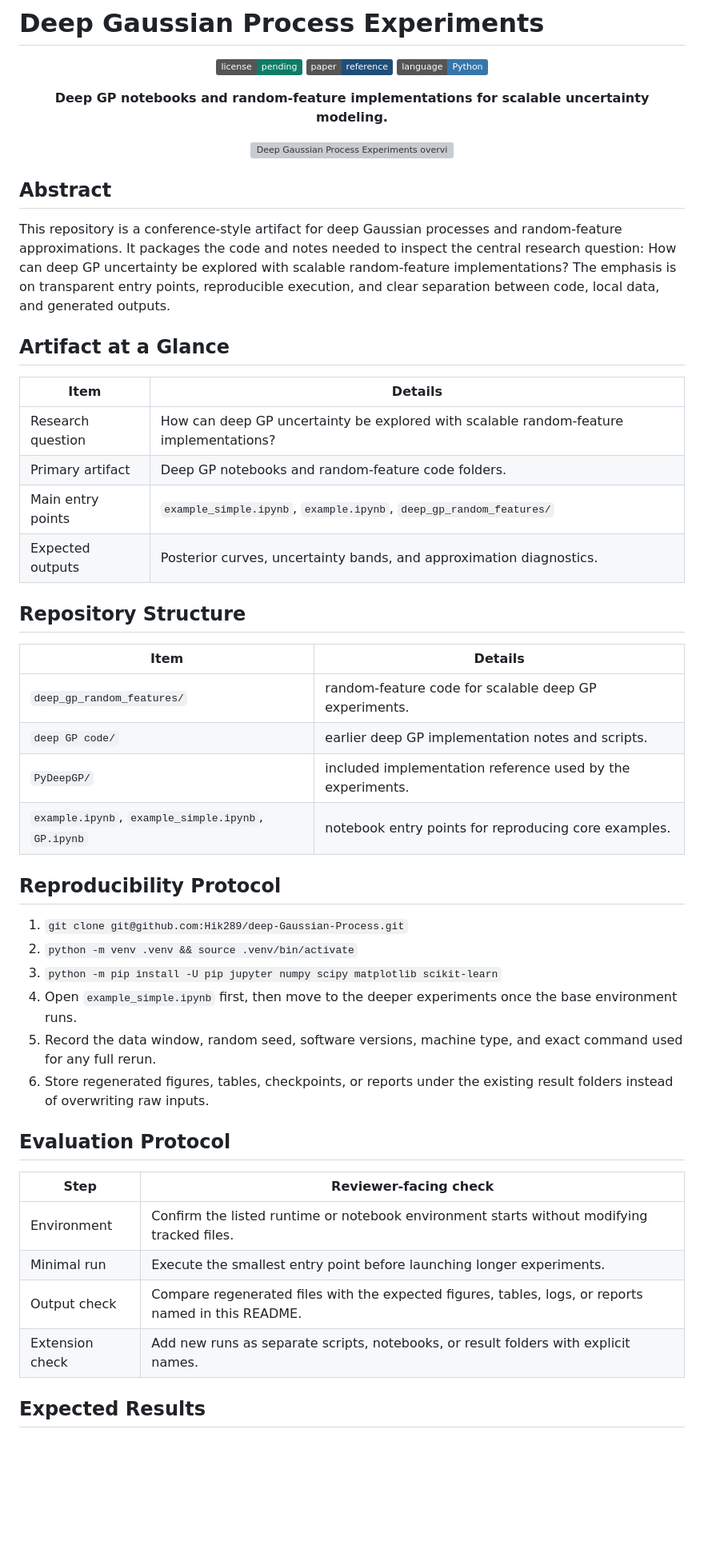
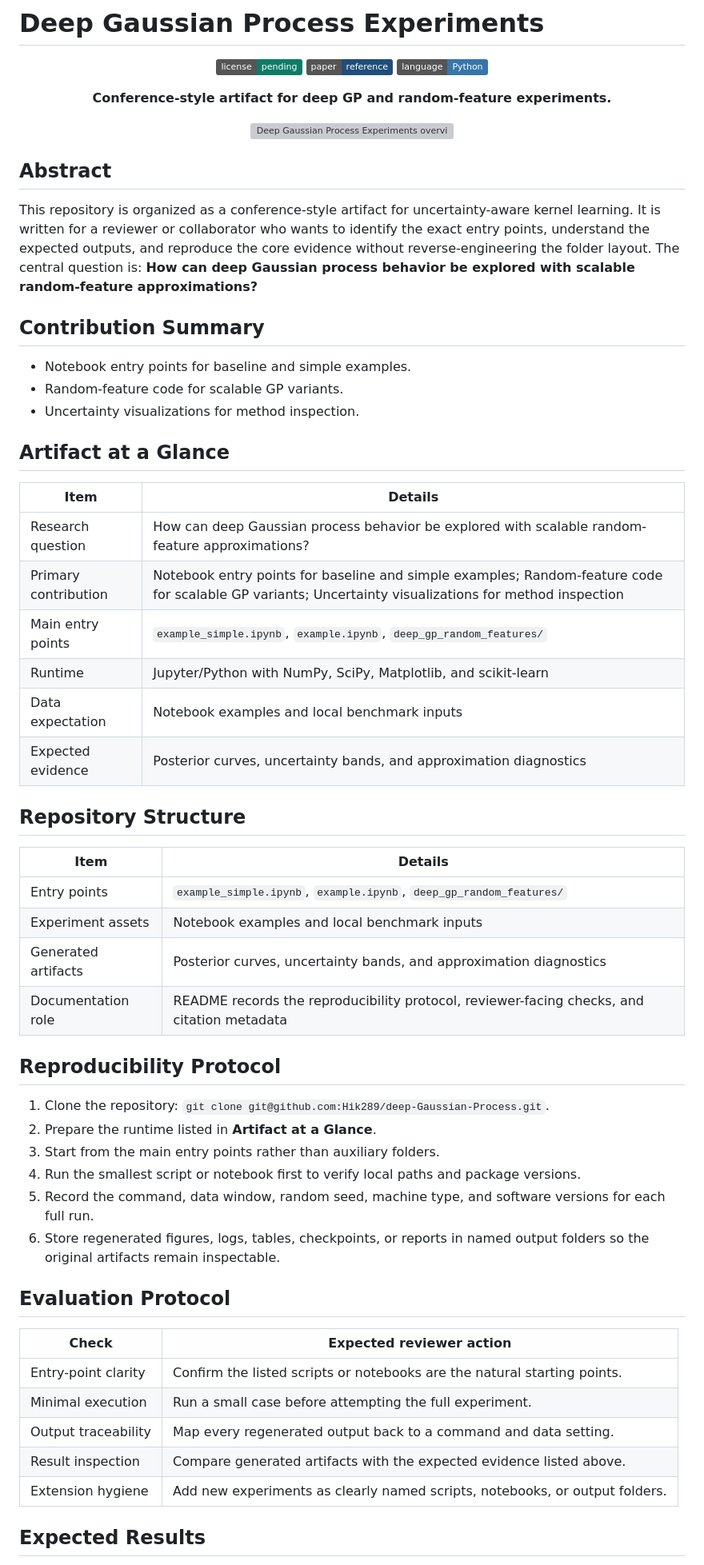
Before and after one commit to Hik289/deep-Gaussian-Process, a Markdown page: README.md, the part around one of its changes. Shown at 80% size. Drawn GitHub-style; badges without logos; blank space fills up the shorter version; grey boxes are pictures that could not be loaded.

```diff
--- a/README.md
+++ b/README.md
@@ -5,7 +5,7 @@
 </p>
 
 <p align="center">
-  <strong>Deep GP notebooks and random-feature implementations for scalable uncertainty modeling.</strong>
+  <strong>Conference-style artifact for deep GP and random-feature experiments.</strong>
 </p>
 
 <p align="center">
@@ -14,43 +14,52 @@
 
 ## Abstract
 
-This repository is a conference-style artifact for deep Gaussian processes and random-feature approximations. It packages the code and notes needed to inspect the central research question: How can deep GP uncertainty be explored with scalable random-feature implementations? The emphasis is on transparent entry points, reproducible execution, and clear separation between code, local data, and generated outputs.
+This repository is organized as a conference-style artifact for uncertainty-aware kernel learning. It is written for a reviewer or collaborator who wants to identify the exact entry points, understand the expected outputs, and reproduce the core evidence without reverse-engineering the folder layout. The central question is: **How can deep Gaussian process behavior be explored with scalable random-feature approximations?**
+
+## Contribution Summary
+
+- Notebook entry points for baseline and simple examples.
+- Random-feature code for scalable GP variants.
+- Uncertainty visualizations for method inspection.
 
 ## Artifact at a Glance
 
 | Item | Details |
 | --- | --- |
-| Research question | How can deep GP uncertainty be explored with scalable random-feature implementations? |
-| Primary artifact | Deep GP notebooks and random-feature code folders. |
+| Research question | How can deep Gaussian process behavior be explored with scalable random-feature approximations? |
+| Primary contribution | Notebook entry points for baseline and simple examples; Random-feature code for scalable GP variants; Uncertainty visualizations for method inspection |
 | Main entry points | `example_simple.ipynb`, `example.ipynb`, `deep_gp_random_features/` |
-| Expected outputs | Posterior curves, uncertainty bands, and approximation diagnostics. |
+| Runtime | Jupyter/Python with NumPy, SciPy, Matplotlib, and scikit-learn |
+| Data expectation | Notebook examples and local benchmark inputs |
+| Expected evidence | Posterior curves, uncertainty bands, and approximation diagnostics |
 
 ## Repository Structure
 
 | Item | Details |
 | --- | --- |
-| `deep_gp_random_features/` | random-feature code for scalable deep GP experiments. |
-| `deep GP code/` | earlier deep GP implementation notes and scripts. |
-| `PyDeepGP/` | included implementation reference used by the experiments. |
-| `example.ipynb`, `example_simple.ipynb`, `GP.ipynb` | notebook entry points for reproducing core examples. |
+| Entry points | `example_simple.ipynb`, `example.ipynb`, `deep_gp_random_features/` |
+| Experiment assets | Notebook examples and local benchmark inputs |
+| Generated artifacts | Posterior curves, uncertainty bands, and approximation diagnostics |
+| Documentation role | README records the reproducibility protocol, reviewer-facing checks, and citation metadata |
 
 ## Reproducibility Protocol
 
-1. `git clone git@github.com:Hik289/deep-Gaussian-Process.git`
-2. `python -m venv .venv && source .venv/bin/activate`
-3. `python -m pip install -U pip jupyter numpy scipy matplotlib scikit-learn`
-4. Open `example_simple.ipynb` first, then move to the deeper experiments once the base environment runs.
-5. Record the data window, random seed, software versions, machine type, and exact command used for any full rerun.
-6. Store regenerated figures, tables, checkpoints, or reports under the existing result folders instead of overwriting raw inputs.
+1. Clone the repository: `git clone git@github.com:Hik289/deep-Gaussian-Process.git`.
+2. Prepare the runtime listed in **Artifact at a Glance**.
+3. Start from the main entry points rather than auxiliary folders.
+4. Run the smallest script or notebook first to verify local paths and package versions.
+5. Record the command, data window, random seed, machine type, and software versions for each full run.
+6. Store regenerated figures, logs, tables, checkpoints, or reports in named output folders so the original artifacts remain inspectable.
 
 ## Evaluation Protocol
 
-| Step | Reviewer-facing check |
+| Check | Expected reviewer action |
 | --- | --- |
-| Environment | Confirm the listed runtime or notebook environment starts without modifying tracked files. |
-| Minimal run | Execute the smallest entry point before launching longer experiments. |
-| Output check | Compare regenerated files with the expected figures, tables, logs, or reports named in this README. |
-| Extension check | Add new runs as separate scripts, notebooks, or result folders with explicit names. |
+| Entry-point clarity | Confirm the listed scripts or notebooks are the natural starting points. |
+| Minimal execution | Run a small case before attempting the full experiment. |
+| Output traceability | Map every regenerated output back to a command and data setting. |
+| Result inspection | Compare generated artifacts with the expected evidence listed above. |
+| Extension hygiene | Add new experiments as clearly named scripts, notebooks, or output folders. |
 
 ## Expected Results
 
```
Also changed, not shown: other parts of README.md (+14 -10 lines).
